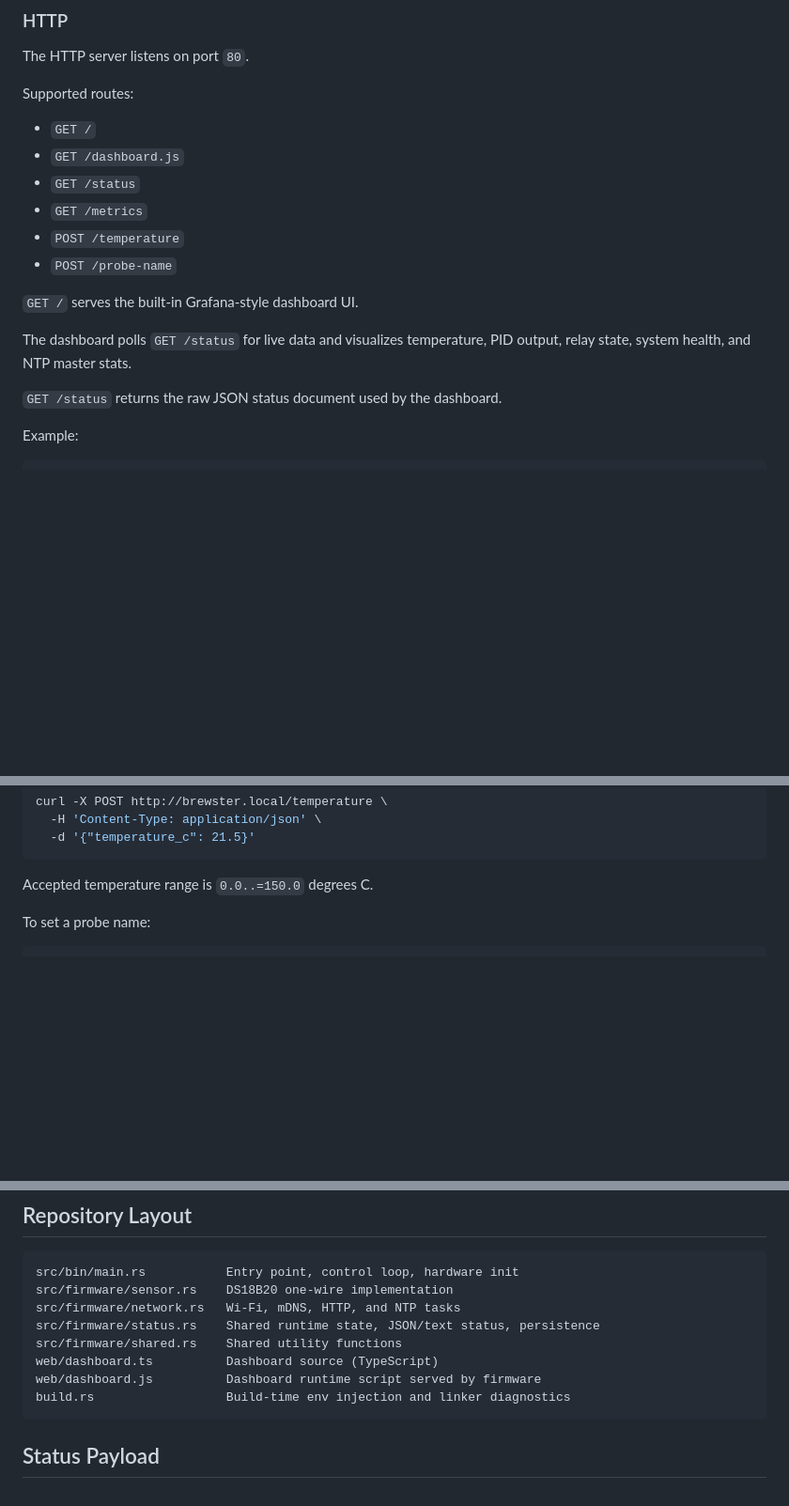
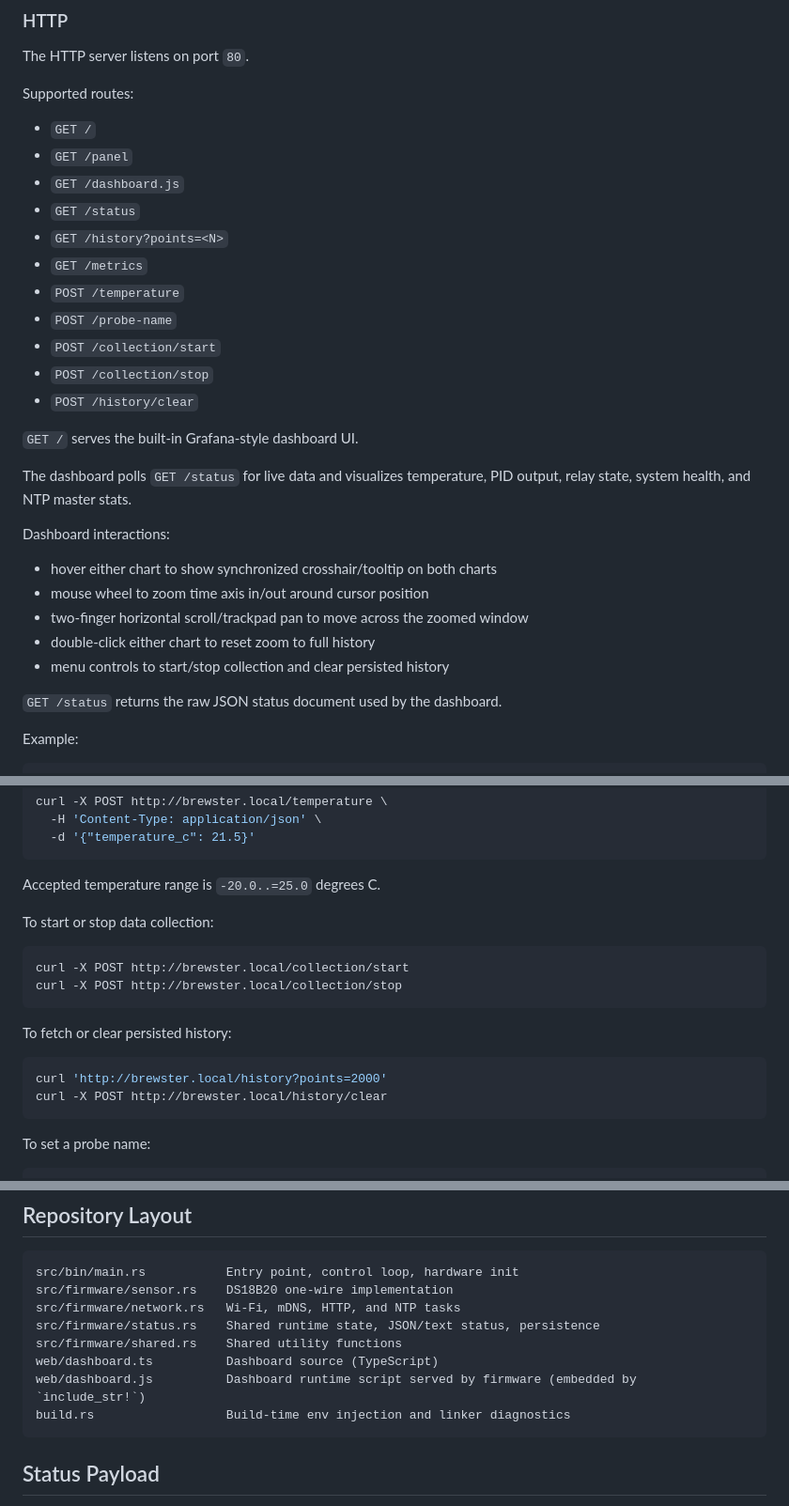
Before and after one commit to warmspit/brewster, a Markdown page: README.md, 3 parts joined by grey strips. Shown at 94% size. Rendered like a GitHub page; blank space fills up the shorter version.

````diff
--- a/README.md
+++ b/README.md
@@ -116,16 +116,29 @@ The HTTP server listens on port `80`.
 Supported routes:
 
 - `GET /`
+- `GET /panel`
 - `GET /dashboard.js`
 - `GET /status`
+- `GET /history?points=<N>`
 - `GET /metrics`
 - `POST /temperature`
 - `POST /probe-name`
+- `POST /collection/start`
+- `POST /collection/stop`
+- `POST /history/clear`
 
 `GET /` serves the built-in Grafana-style dashboard UI.
 
 The dashboard polls `GET /status` for live data and visualizes temperature, PID output,
 relay state, system health, and NTP master stats.
+
+Dashboard interactions:
+
+- hover either chart to show synchronized crosshair/tooltip on both charts
+- mouse wheel to zoom time axis in/out around cursor position
+- two-finger horizontal scroll/trackpad pan to move across the zoomed window
+- double-click either chart to reset zoom to full history
+- menu controls to start/stop collection and clear persisted history
 
 `GET /status` returns the raw JSON status document used by the dashboard.
 
@@ -149,7 +162,21 @@ curl -X POST http://brewster.local/temperature \
   -d '{"temperature_c": 21.5}'
 ```
 
-Accepted temperature range is `0.0..=150.0` degrees C.
+Accepted temperature range is `-20.0..=25.0` degrees C.
+
+To start or stop data collection:
+
+```sh
+curl -X POST http://brewster.local/collection/start
+curl -X POST http://brewster.local/collection/stop
+```
+
+To fetch or clear persisted history:
+
+```sh
+curl 'http://brewster.local/history?points=2000'
+curl -X POST http://brewster.local/history/clear
+```
 
 To set a probe name:
 
@@ -331,7 +358,7 @@ src/firmware/network.rs   Wi-Fi, mDNS, HTTP, and NTP tasks
 src/firmware/status.rs    Shared runtime state, JSON/text status, persistence
 src/firmware/shared.rs    Shared utility functions
 web/dashboard.ts          Dashboard source (TypeScript)
-web/dashboard.js          Dashboard runtime script served by firmware
+web/dashboard.js          Dashboard runtime script served by firmware (embedded by `include_str!`)
 build.rs                  Build-time env injection and linker diagnostics
 ```
 
````
